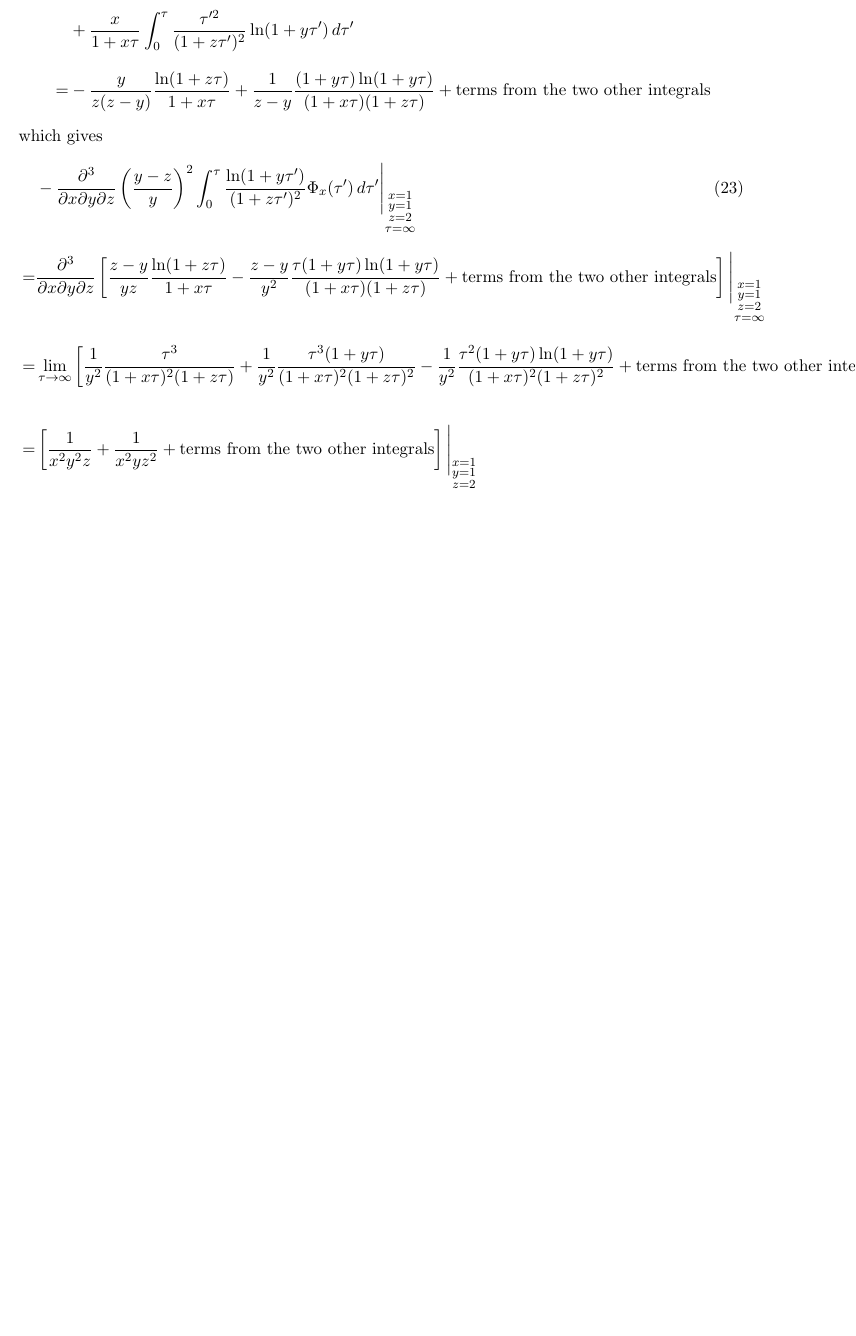
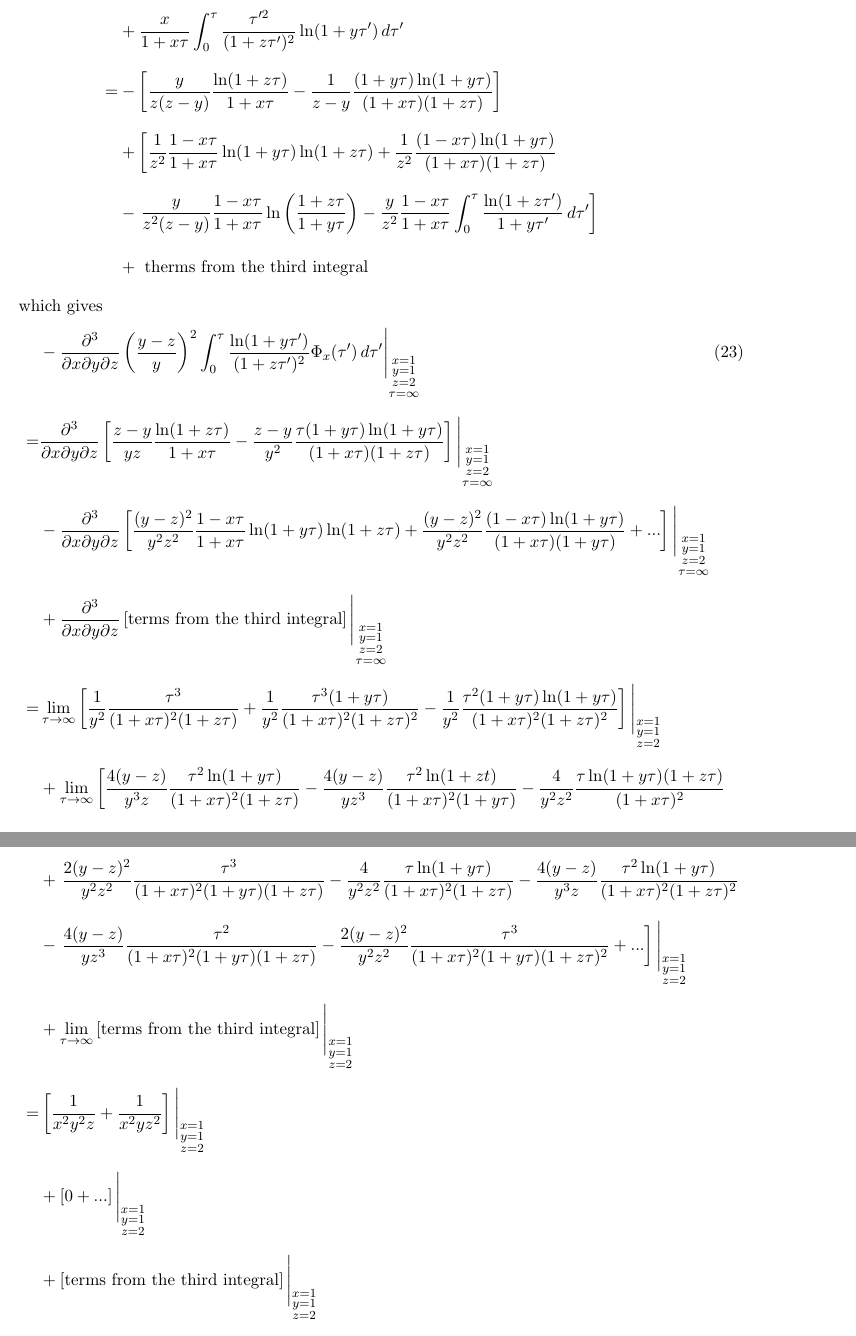
Before and after one commit to alyulina/linkage-equilibrium, a LaTeX document (notes/small_rho.tex): part of page 4 of 4 before the commit and two parts of pages 4 and 5 of 5 after it, the two joined at a grey line, cut so that both start at the same text, the shorter picture padded with empty space. Compiled offline with pdfLaTeX.

Commit message:
Notes updated

```diff
--- a/notes/small_rho.tex
+++ b/notes/small_rho.tex
@@ -182 +177,0 @@ The first integral evaluates to
-    +\textrm{terms from the two other integrals}
@@ -183,11 +184,41 @@ The first integral evaluates to
+    &+\textrm{ therms from the third integral}
 \end{align}
 which gives
 \begin{align}
     \quad& -\frac{\partial^3}{\partial x \partial y \partial z} \left(\frac{y-z}{y}\right)^2 \int_0^{\tau} \frac{\ln(1+y\tau')}{(1+z\tau')^2} \Phi_x(\tau') \,d\tau'\Bigg\vert_{\substack{x=1 \\ y=1 \\ z=2 \\ \tau=\infty}} \\\nonumber
-    =&{} \frac{\partial^3}{\partial x \partial y \partial  z} \left[\frac{z-y}{yz}\frac{\ln(1+z\tau)}{1+x\tau} - \frac{z-y}{y^2}\frac{\tau(1+y\tau)\ln(1+y\tau)}{(1+x\tau)(1+z\tau)} +\textrm{terms from the two other integrals}\right]\Bigg\vert_{\substack{x=1 \\ y=1 \\ z=2 \\ \tau=\infty}} \\\nonumber
+    % plugging in the integral form above and multiplying by the prefactor
+    % first integral out of the three above
+    =&{} \frac{\partial^3}{\partial x \partial y \partial  z} \left[\frac{z-y}{yz}\frac{\ln(1+z\tau)}{1+x\tau} - \frac{z-y}{y^2}\frac{\tau(1+y\tau)\ln(1+y\tau)}{(1+x\tau)(1+z\tau)}\right]\Bigg\vert_{\substack{x=1 \\ y=1 \\ z=2 \\ \tau=\infty}} \\\nonumber
+    % second integral, be careful w/ signs!
+    &- \frac{\partial^3}{\partial x \partial y \partial  z} \left[\frac{(y-z)^2}{y^2z^2}\frac{1-x\tau}{1+x\tau}\ln(1+y\tau)\ln(1+z\tau)
+    + \frac{(y-z)^2}{y^2z^2}\frac{(1-x\tau)\ln(1+y\tau)}{(1+x\tau)(1+y\tau)} + ...\right]\Bigg\vert_{\substack{x=1 \\ y=1 \\ z=2 \\ \tau=\infty}} \\\nonumber
+    % third integral
+    &+ \frac{\partial^3}{\partial x \partial y \partial  z} \left[\textrm{terms from the third integral}\right]\Bigg\vert_{\substack{x=1 \\ y=1 \\ z=2 \\ \tau=\infty}} \\\nonumber
+    % taking derivatives
+    % from the first integral
     =&{} \lim_{\tau\to\infty} \left[\frac{1}{y^2}\frac{\tau^3}{(1+x\tau)^2(1+z\tau)} + \frac{1}{y^2}\frac{\tau^3(1+y\tau)}{(1+x\tau)^2(1+z\tau)^2}
-    - \frac{1}{y^2}\frac{\tau^2(1+y\tau)\ln(1+y\tau)}{(1+x\tau)^2(1+z\tau)^2}+\textrm{terms from the two other integrals}\right]\Bigg\vert_{\substack{x=1 \\ y=1 \\ z=2}} \\\nonumber
-    =&{}\left[\frac{1}{x^2y^2z}+\frac{1}{x^2yz^2}+\textrm{terms from the two other integrals}\right]\Bigg\vert_{\substack{x=1 \\ y=1 \\ z=2}} \\\nonumber
+    - \frac{1}{y^2}\frac{\tau^2(1+y\tau)\ln(1+y\tau)}{(1+x\tau)^2(1+z\tau)^2}\right]\Bigg\vert_{\substack{x=1 \\ y=1 \\ z=2}} \\\nonumber
+    % second
+    &+ \lim_{\tau\to\infty} \left[
+    \frac{4(y-z)}{y^3z}\frac{\tau^2\ln(1+y\tau)}{(1+x\tau)^2(1+z\tau)}
+    -\frac{4(y-z)}{yz^3}\frac{\tau^2\ln(1+zt)}{(1+x\tau)^2(1+y\tau)}
+    -\frac{4}{y^2z^2}\frac{\tau\ln(1+y\tau)(1+z\tau)}{(1+x\tau)^2} \right. \\\nonumber
+    &+\left. \frac{2(y-z)^2}{y^2z^2}\frac{\tau^3}{(1+x\tau)^2(1+y\tau)(1+z\tau)}
+    - \frac{4}{y^2z^2}\frac{\tau\ln(1+y\tau)}{(1+x\tau)^2(1+z\tau)}
+    - \frac{4(y-z)}{y^3z}\frac{\tau^2\ln(1+y\tau)}{(1+x\tau)^2(1+z\tau)^2} \right. \\\nonumber
+    &- \left. \frac{4(y-z)}{yz^3}\frac{\tau^2}{(1+x\tau)^2(1+y\tau)(1+z\tau)}
+    - \frac{2(y-z)^2}{y^2z^2}\frac{\tau^3}{(1+x\tau)^2(1+y\tau)(1+z\tau)^2}
+    + ...\right]\Bigg\vert_{\substack{x=1 \\ y=1 \\ z=2}} \\\nonumber
+    % third
+    &+ \lim_{\tau\to\infty} \left[\textrm{terms from the third integral}\right]\Bigg\vert_{\substack{x=1 \\ y=1 \\ z=2}} \\\nonumber
+    % taking the limit
+    % first
+    =&{}\left[\frac{1}{x^2y^2z}+\frac{1}{x^2yz^2}\right]\Bigg\vert_{\substack{x=1 \\ y=1 \\ z=2}} \\\nonumber
+    % second
+    &+\left[0+...\right]\Bigg\vert_{\substack{x=1 \\ y=1 \\ z=2}} \\\nonumber
+    % third
+    &+ \left[\textrm{terms from the third integral}\right]\Bigg\vert_{\substack{x=1 \\ y=1 \\ z=2}} \\\nonumber
+    % evaluating at (x, y, z) = (1, 1, 2)
     =&{}\frac{1}{2}+\frac{1}{4}+\textrm{terms from the two other integrals}
 \end{align}
 \end{document}
```
Also changed, not shown: notes/small_rho.tex (14 more changed lines).
